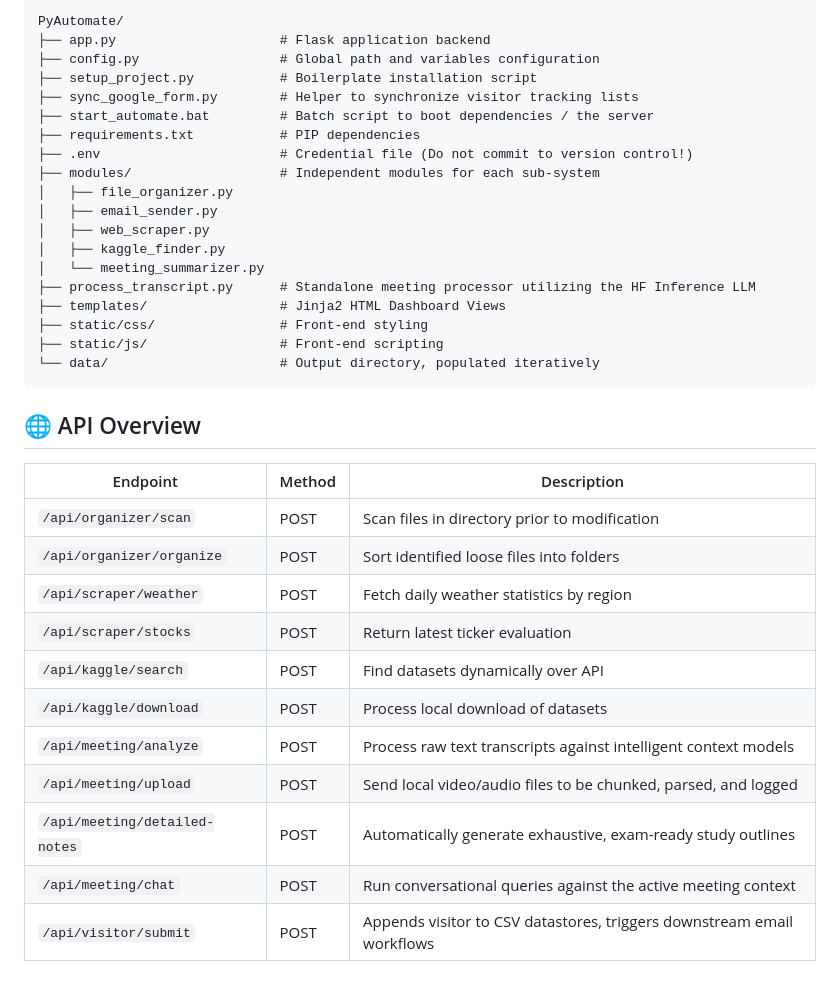
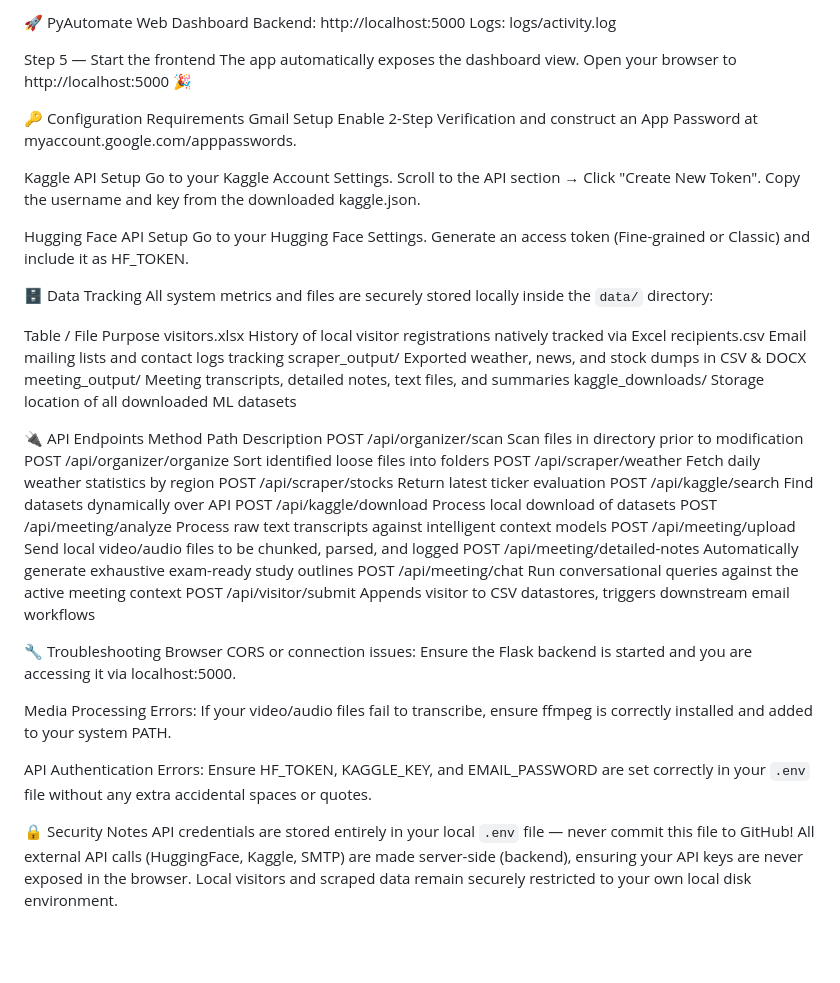
Before and after one commit to hanicharles/PyAutomate, a Markdown page: README.md, the part around one of its changes. GitHub-like rendering; blank space fills up the shorter version.

````diff
--- a/README.md
+++ b/README.md
@@ -61,38 +70,60 @@ Enable 2-Step Verification and construct an App Password at [myaccount.google.co
 
-```
-PyAutomate/
-├── app.py                     # Flask application backend
-├── config.py                  # Global path and variables configuration
-├── setup_project.py           # Boilerplate installation script
-├── sync_google_form.py        # Helper to synchronize visitor tracking lists
-├── start_automate.bat         # Batch script to boot dependencies / the server
-├── requirements.txt           # PIP dependencies
-├── .env                       # Credential file (Do not commit to version control!)
-├── modules/                   # Independent modules for each sub-system
-│   ├── file_organizer.py
-│   ├── email_sender.py
-│   ├── web_scraper.py
-│   ├── kaggle_finder.py
-│   └── meeting_summarizer.py
-├── process_transcript.py      # Standalone meeting processor utilizing the HF Inference LLM
-├── templates/                 # Jinja2 HTML Dashboard Views
-├── static/css/                # Front-end styling
-├── static/js/                 # Front-end scripting
-└── data/                      # Output directory, populated iteratively
-```
+🚀 PyAutomate Web Dashboard
+   Backend: http://localhost:5000
+   Logs: logs/activity.log
 
-## 🌐 API Overview
+Step 5 — Start the frontend
+The app automatically exposes the dashboard view.
+Open your browser to http://localhost:5000 🎉
 
-| Endpoint | Method | Description |
-|----------|--------|-------------|
-| `/api/organizer/scan` | POST | Scan files in directory prior to modification |
-| `/api/organizer/organize` | POST | Sort identified loose files into folders |
-| `/api/scraper/weather` | POST | Fetch daily weather statistics by region |
-| `/api/scraper/stocks` | POST | Return latest ticker evaluation |
-| `/api/kaggle/search` | POST | Find datasets dynamically over API |
-| `/api/kaggle/download` | POST | Process local download of datasets |
-| `/api/meeting/analyze` | POST | Process raw text transcripts against intelligent context models |
-| `/api/meeting/upload` | POST | Send local video/audio files to be chunked, parsed, and logged |
-| `/api/meeting/detailed-notes`| POST | Automatically generate exhaustive, exam-ready study outlines |
-| `/api/meeting/chat` | POST | Run conversational queries against the active meeting context |
-| `/api/visitor/submit` | POST | Appends visitor to CSV datastores, triggers downstream email workflows |
+🔑 Configuration Requirements
+Gmail Setup
+Enable 2-Step Verification and construct an App Password at myaccount.google.com/apppasswords.
+
+Kaggle API Setup
+Go to your Kaggle Account Settings.
+Scroll to the API section → Click "Create New Token".
+Copy the username and key from the downloaded kaggle.json.
+
+Hugging Face API Setup
+Go to your Hugging Face Settings.
+Generate an access token (Fine-grained or Classic) and include it as HF_TOKEN.
+
+🗄 Data Tracking
+All system metrics and files are securely stored locally inside the `data/` directory:
+
+Table / File        Purpose
+visitors.xlsx       History of local visitor registrations natively tracked via Excel
+recipients.csv      Email mailing lists and contact logs tracking
+scraper_output/     Exported weather, news, and stock dumps in CSV & DOCX
+meeting_output/     Meeting transcripts, detailed notes, text files, and summaries
+kaggle_downloads/   Storage location of all downloaded ML datasets
+
+🔌 API Endpoints
+Method	Path	Description
+POST	/api/organizer/scan        Scan files in directory prior to modification
+POST	/api/organizer/organize    Sort identified loose files into folders
+POST	/api/scraper/weather       Fetch daily weather statistics by region
+POST	/api/scraper/stocks        Return latest ticker evaluation
+POST	/api/kaggle/search         Find datasets dynamically over API
+POST	/api/kaggle/download       Process local download of datasets
+POST	/api/meeting/analyze       Process raw text transcripts against intelligent context models
+POST	/api/meeting/upload        Send local video/audio files to be chunked, parsed, and logged
+POST	/api/meeting/detailed-notes Automatically generate exhaustive exam-ready study outlines
+POST	/api/meeting/chat          Run conversational queries against the active meeting context
+POST	/api/visitor/submit        Appends visitor to CSV datastores, triggers downstream email workflows
+
+🔧 Troubleshooting
+Browser CORS or connection issues:
+Ensure the Flask backend is started and you are accessing it via localhost:5000.
+
+Media Processing Errors:
+If your video/audio files fail to transcribe, ensure ffmpeg is correctly installed and added to your system PATH.
+
+API Authentication Errors:
+Ensure HF_TOKEN, KAGGLE_KEY, and EMAIL_PASSWORD are set correctly in your `.env` file without any extra accidental spaces or quotes.
+
+🔒 Security Notes
+API credentials are stored entirely in your local `.env` file — never commit this file to GitHub!
+All external API calls (HuggingFace, Kaggle, SMTP) are made server-side (backend), ensuring your API keys are never exposed in the browser.
+Local visitors and scraped data remain securely restricted to your own local disk environment.
````
Also changed, not shown: other parts of README.md (+51 -42 lines).
